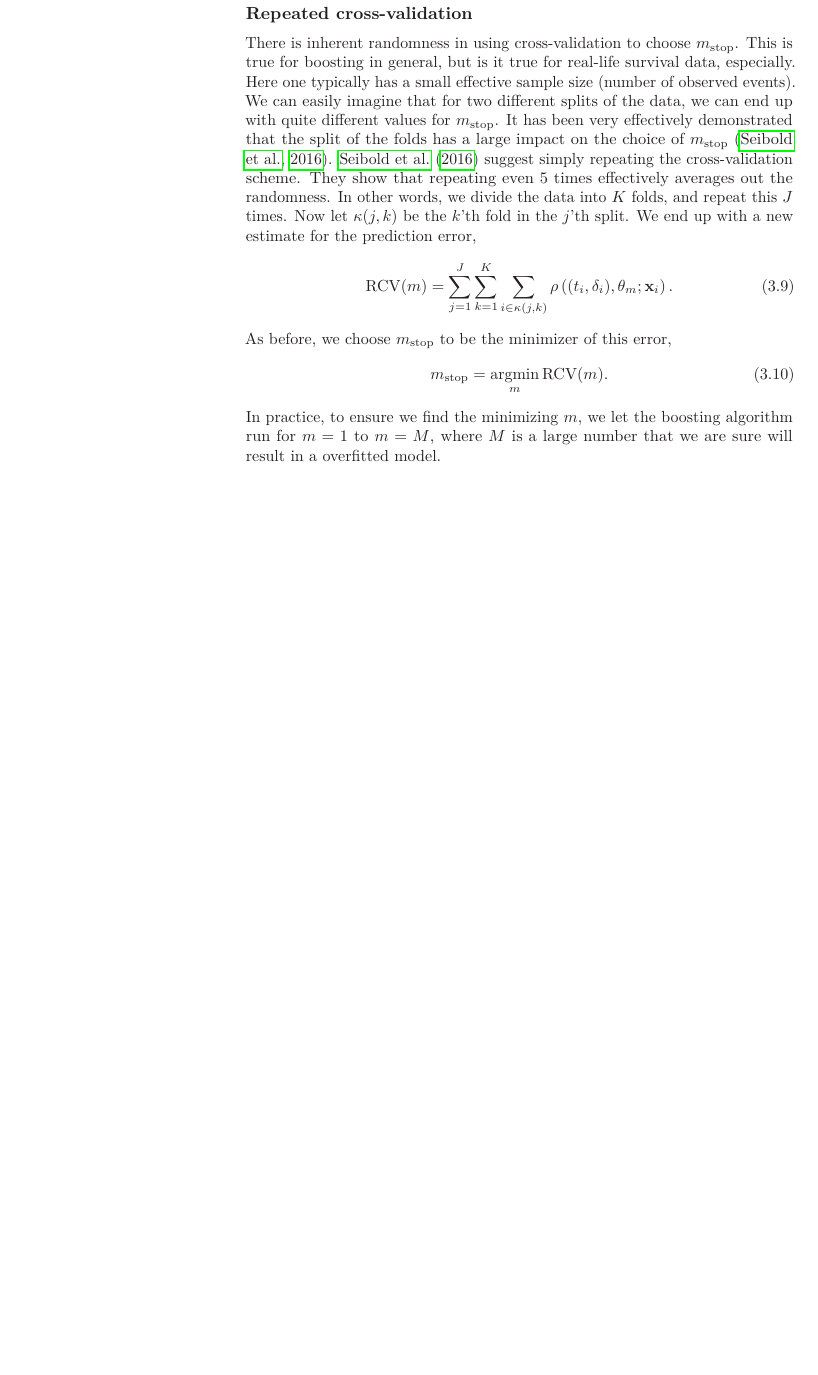
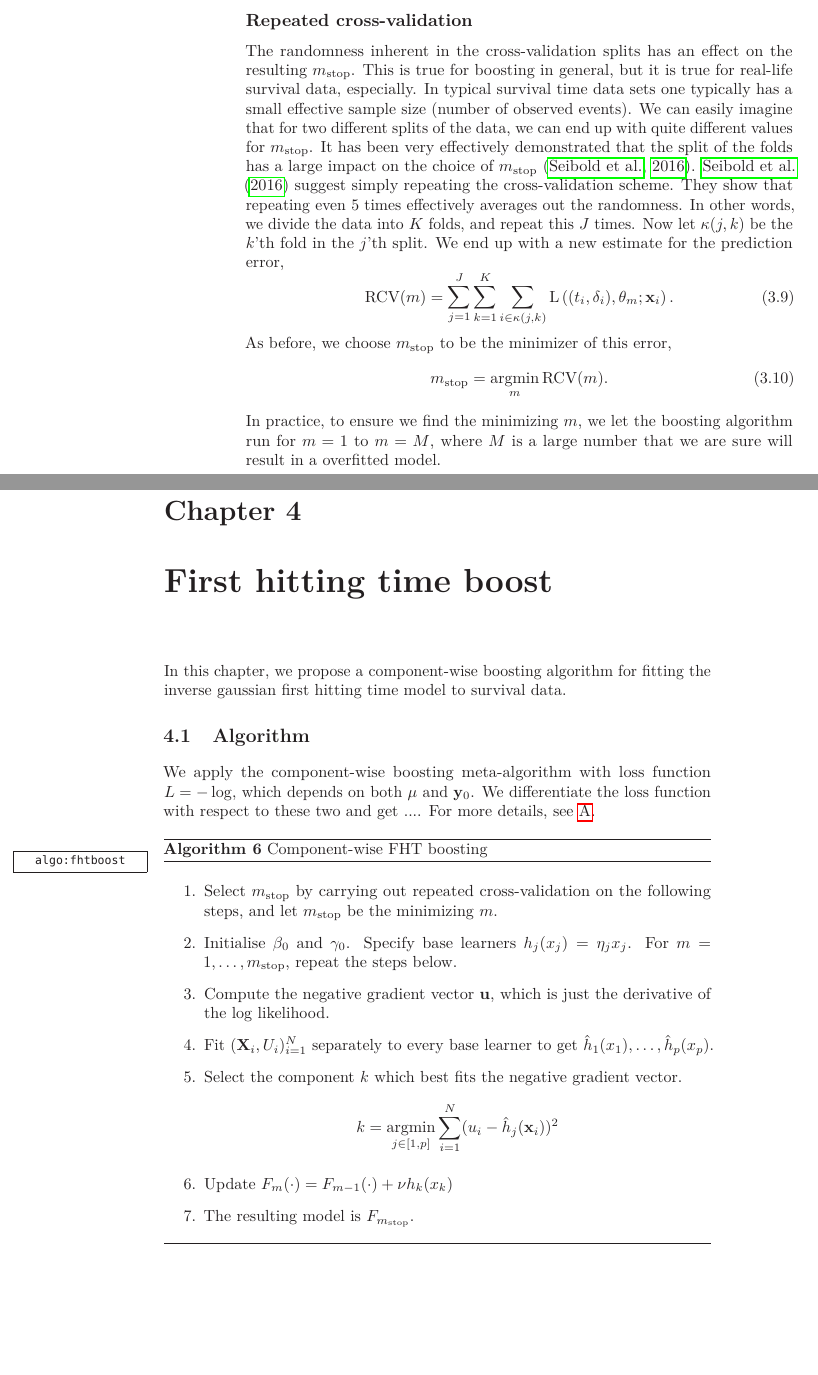
Before and after one commit to vegarsti/thesis, a LaTeX thesis (text/main.tex, which reads text/sections/chapter3.tex, text/sections/chapter4.tex): part of page 30 of 36 before the commit and two parts of pages 30 and 31 of 38 after it, the two joined at a grey line, cut so that both start at the same text, the shorter picture padded with empty space. Compiled offline with pdfLaTeX.

Commit message:
Edit a bit and add start of FHTBoost algorithm

```diff
--- a/text/sections/chapter3.tex
+++ b/text/sections/chapter3.tex
@@ -199,10 +200,9 @@ For each $m$, we calculate the estimate of the cross-validated prediction error
 
 \subsection{Repeated cross-validation}
-There is inherent randomness in using cross-validation to choose $\mstop$. This is true for boosting in general, but is it true for real-life survival data, especially.
-Here one typically has a small effective sample size (number of observed events). We can easily imagine that for two different splits of the data, we can end up with quite different values for $\mstop$.
+The randomness inherent in the cross-validation splits has an effect on the resulting $\mstop$. This is true for boosting in general, but it is true for real-life survival data, especially. In typical survival time data sets one typically has a small effective sample size (number of observed events). We can easily imagine that for two different splits of the data, we can end up with quite different values for $\mstop$.
 It has been very effectively demonstrated that the split of the folds has a large impact on the choice of $\mstop$ \citep{seibold}. \citet{seibold} suggest simply repeating the cross-validation scheme. They show that repeating even 5 times effectively averages out the randomness.  In other words, we divide the data into $K$ folds, and repeat this $J$ times. Now let $\kappa(j, k)$ be the $k$'th fold in the $j$'th split. We end up with a new estimate for the prediction error,
 \begin{equation}
-    \RCV(m)=\sum_{j=1}^J\sum_{k=1}^K\sum_{i\in\kappa(j,k)}\rho\left((t_i,\delta_i),\theta_m;\x_i\right).
+    \RCV(m)=\sum_{j=1}^J\sum_{k=1}^K\sum_{i\in\kappa(j,k)}\loss\left((t_i,\delta_i),\theta_m;\x_i\right).
 \end{equation}
 As before, we choose $\mstop$ to be the minimizer of this error,
 \begin{equation}
--- /dev/null
+++ b/text/sections/chapter4.tex
@@ -0,0 +1,22 @@
+\chapter{First hitting time boost}
+In this chapter, we propose a component-wise boosting algorithm for fitting the inverse gaussian first hitting time model to survival data.
+
+\section{Algorithm}
+We apply the component-wise boosting meta-algorithm with loss function $L=-\log$, which depends on both $\mu$ and $\y_0$. We differentiate the loss function with respect to these two and get .... For more details, see \ref{appendix}.
+
+\begin{algorithm}
+\caption{Component-wise FHT boosting}
+\label{algo:fhtboost}
+\begin{enumerate}
+    \item Select $\mstop$ by carrying out repeated cross-validation on the following steps, and let $\mstop$ be the minimizing $m$.
+    \item Initialise $\beta_0$ and $\gamma_0$. Specify base learners $h_j(x_j)=\eta_jx_j$. For $m=1,\ldots,\mstop$, repeat the steps below.
+    \item Compute the negative gradient vector $\u$, which is just the derivative of the log likelihood.
+    \item Fit $(\X_i,U_i)_{i=1}^N$ separately to every base learner to get $\hat{h}_1(x_1),\dotsc,\hat{h}_p(x_p)$.
+    \item Select the component $k$ which best fits the negative gradient vector.
+        \begin{equation*}
+            k=\argmin_{j\in[1,p]}\sum_{i=1}^N(u_i-\hat{h}_j(\x_i))^2
+        \end{equation*}
+    \item Update $F_m(\cdot)=F_{m-1}(\cdot)+\nu h_k(x_k)$
+    \item The resulting model is $F_{\mstop}$.
+\end{enumerate}
+\end{algorithm}
```
Also changed, not shown: text/bibliography.bib (+1 -1 lines), text/main.tex (+1 -1 lines), text/main.pdf, text/sections/chapter3.tex (5 more changed lines).
